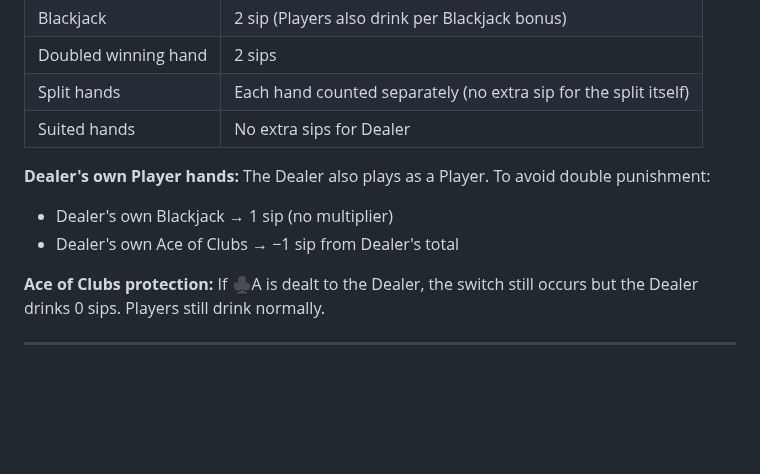
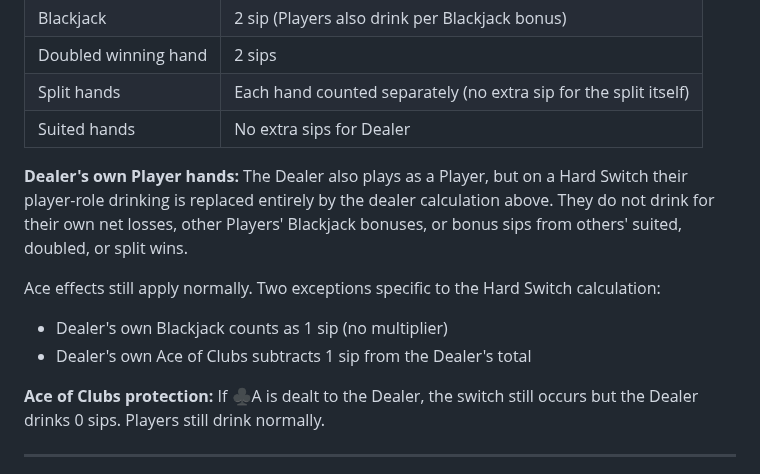
Before and after one commit to robert-rjm/Black-Out-Jack, a Markdown page: Rules.md, the part around the change. Drawn GitHub-style; blank space fills up the shorter version.

Commit message:
docs: clarify Hard Dealer Switch player-role exemptions
Player (also Dealer) is exempt from net losses, BJ bonus, and bonus sips for others' suited/doubled/split wins. Ace effects still apply

```diff
--- a/Rules.md
+++ b/Rules.md
@@ -218,9 +218,11 @@ Triggered when the Dealer loses all hands. Dealer drinks based on all Players' w
 | Split hands | Each hand counted separately (no extra sip for the split itself) |
 | Suited hands | No extra sips for Dealer |
 
-**Dealer's own Player hands:** The Dealer also plays as a Player. To avoid double punishment:
-- Dealer's own Blackjack → 1 sip (no multiplier)
-- Dealer's own Ace of Clubs → −1 sip from Dealer's total
+**Dealer's own Player hands:** The Dealer also plays as a Player, but on a Hard Switch their player-role drinking is replaced entirely by the dealer calculation above. They do not drink for their own net losses, other Players' Blackjack bonuses, or bonus sips from others' suited, doubled, or split wins.
+
+Ace effects still apply normally. Two exceptions specific to the Hard Switch calculation:
+- Dealer's own Blackjack counts as 1 sip (no multiplier)
+- Dealer's own Ace of Clubs subtracts 1 sip from the Dealer's total
 
 **Ace of Clubs protection:** If ♣A is dealt to the Dealer, the switch still occurs but the Dealer drinks 0 sips. Players still drink normally.
 
```
